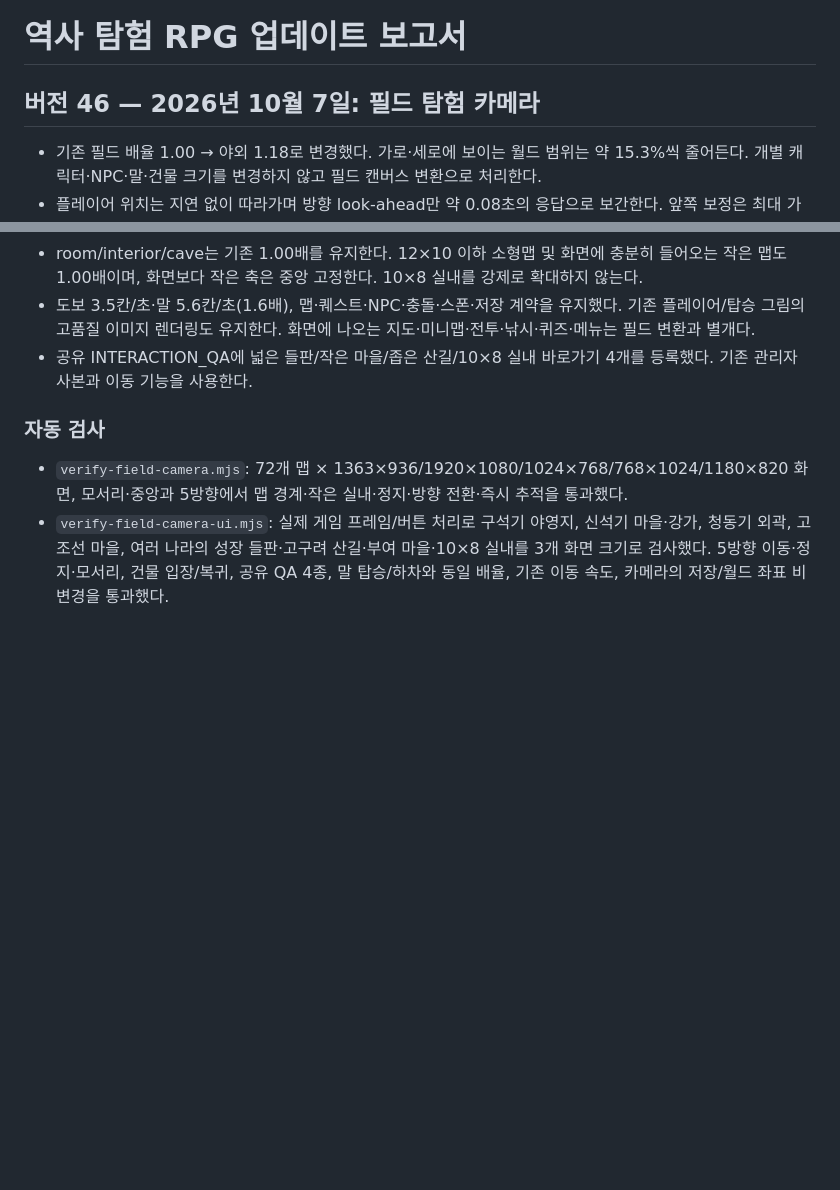
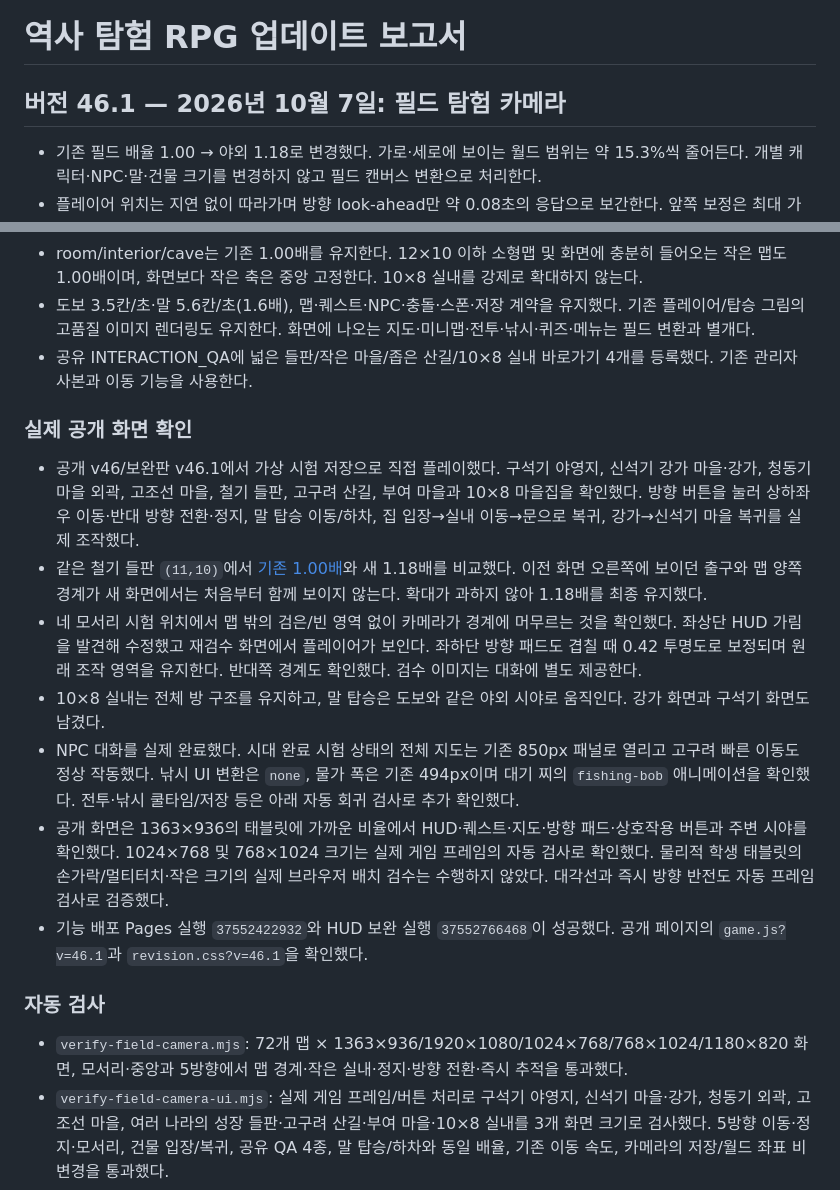
Before and after one commit to dladltkr1-cmyk/history-explorer-rpg, a Markdown page: 역사탐험RPG_업데이트_보고서.md, 2 parts joined by grey strips. GitHub-like rendering; blank space fills up the shorter version.

Commit message:
Record live camera verification and device coverage in update report

```diff
--- a/역사탐험RPG_업데이트_보고서.md
+++ b/역사탐험RPG_업데이트_보고서.md
@@ -1,6 +1,6 @@
 # 역사 탐험 RPG 업데이트 보고서
 
-## 버전 46 — 2026년 10월 7일: 필드 탐험 카메라
+## 버전 46.1 — 2026년 10월 7일: 필드 탐험 카메라
 
 - 기존 필드 배율 1.00 → 야외 1.18로 변경했다. 가로·세로에 보이는 월드 범위는 약 15.3%씩 줄어든다. 개별 캐릭터·NPC·말·건물 크기를 변경하지 않고 필드 캔버스 변환으로 처리한다.
 - 플레이어 위치는 지연 없이 따라가며 방향 look-ahead만 약 0.08초의 응답으로 보간한다. 앞쪽 보정은 최대 가로 42px·세로 34px이고 대각선은 정규화한다. 실제로 이동한 방향을 사용해 벽을 밀 때 카메라가 흔들리지 않는다. 방향 전환은 부드럽게 이어지고 정지하면 원위치로 돌아온다.
@@ -9,6 +9,16 @@
 - room/interior/cave는 기존 1.00배를 유지한다. 12×10 이하 소형맵 및 화면에 충분히 들어오는 작은 맵도 1.00배이며, 화면보다 작은 축은 중앙 고정한다. 10×8 실내를 강제로 확대하지 않는다.
 - 도보 3.5칸/초·말 5.6칸/초(1.6배), 맵·퀘스트·NPC·충돌·스폰·저장 계약을 유지했다. 기존 플레이어/탑승 그림의 고품질 이미지 렌더링도 유지한다. 화면에 나오는 지도·미니맵·전투·낚시·퀴즈·메뉴는 필드 변환과 별개다.
 - 공유 INTERACTION_QA에 넓은 들판/작은 마을/좁은 산길/10×8 실내 바로가기 4개를 등록했다. 기존 관리자 사본과 이동 기능을 사용한다.
+
+### 실제 공개 화면 확인
+
+- 공개 v46/보완판 v46.1에서 가상 시험 저장으로 직접 플레이했다. 구석기 야영지, 신석기 강가 마을·강가, 청동기 마을 외곽, 고조선 마을, 철기 들판, 고구려 산길, 부여 마을과 10×8 마을집을 확인했다. 방향 버튼을 눌러 상하좌우 이동·반대 방향 전환·정지, 말 탑승 이동/하차, 집 입장→실내 이동→문으로 복귀, 강가→신석기 마을 복귀를 실제 조작했다.
+- 같은 철기 들판 `(11,10)`에서 [기존 1.00배](docs/qa/camera-before-v46.jpg)와 새 1.18배를 비교했다. 이전 화면 오른쪽에 보이던 출구와 맵 양쪽 경계가 새 화면에서는 처음부터 함께 보이지 않는다. 확대가 과하지 않아 1.18배를 최종 유지했다.
+- 네 모서리 시험 위치에서 맵 밖의 검은/빈 영역 없이 카메라가 경계에 머무르는 것을 확인했다. 좌상단 HUD 가림을 발견해 수정했고 재검수 화면에서 플레이어가 보인다. 좌하단 방향 패드도 겹칠 때 0.42 투명도로 보정되며 원래 조작 영역을 유지한다. 반대쪽 경계도 확인했다. 검수 이미지는 대화에 별도 제공한다.
+- 10×8 실내는 전체 방 구조를 유지하고, 말 탑승은 도보와 같은 야외 시야로 움직인다. 강가 화면과 구석기 화면도 남겼다.
+- NPC 대화를 실제 완료했다. 시대 완료 시험 상태의 전체 지도는 기존 850px 패널로 열리고 고구려 빠른 이동도 정상 작동했다. 낚시 UI 변환은 `none`, 물가 폭은 기존 494px이며 대기 찌의 `fishing-bob` 애니메이션을 확인했다. 전투·낚시 쿨타임/저장 등은 아래 자동 회귀 검사로 추가 확인했다.
+- 공개 화면은 1363×936의 태블릿에 가까운 비율에서 HUD·퀘스트·지도·방향 패드·상호작용 버튼과 주변 시야를 확인했다. 1024×768 및 768×1024 크기는 실제 게임 프레임의 자동 검사로 확인했다. 물리적 학생 태블릿의 손가락/멀티터치·작은 크기의 실제 브라우저 배치 검수는 수행하지 않았다. 대각선과 즉시 방향 반전도 자동 프레임 검사로 검증했다.
+- 기능 배포 Pages 실행 `37552422932`와 HUD 보완 실행 `37552766468`이 성공했다. 공개 페이지의 `game.js?v=46.1`과 `revision.css?v=46.1`을 확인했다.
 
 ### 자동 검사
 
```
